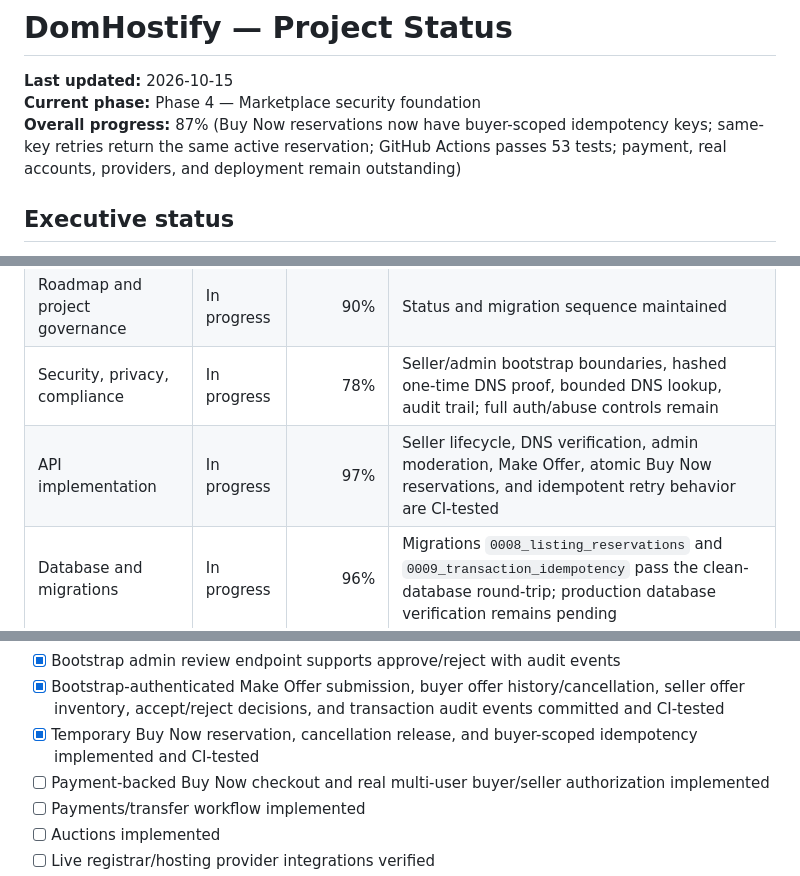
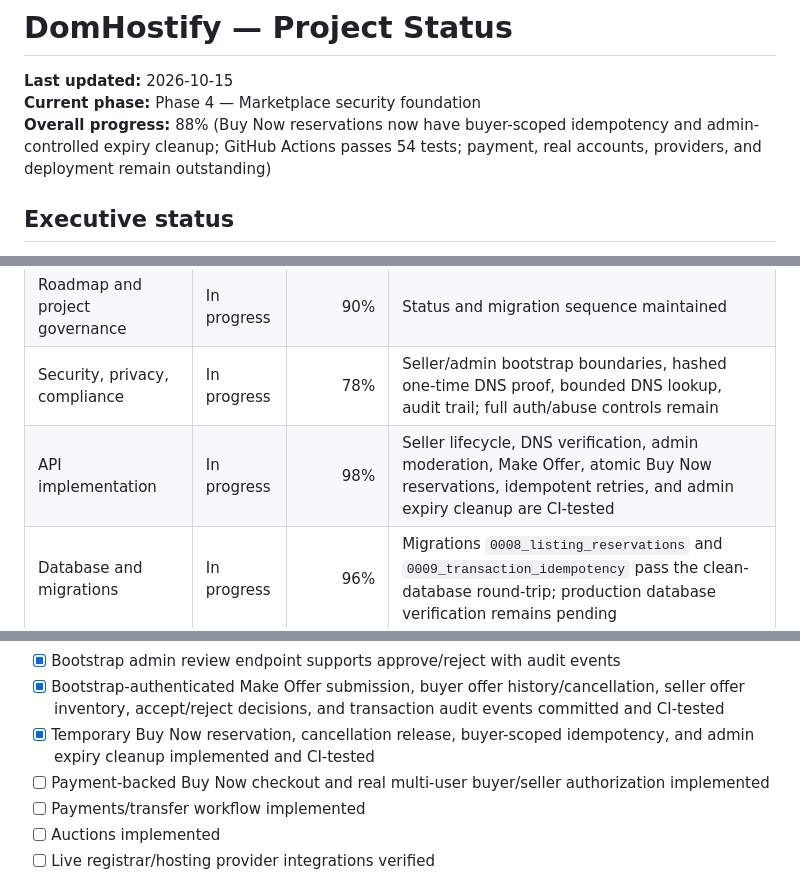
Before and after one commit to digiservbiz/Domhostify, a Markdown page: status.md, 3 parts joined by grey strips. Rendered like a GitHub page.

Commit message:
Record reservation expiry cleanup and 54 passing tests

```diff
--- a/status.md
+++ b/status.md
@@ -2,7 +2,7 @@
 
 **Last updated:** 2026-10-15
 **Current phase:** Phase 4 — Marketplace security foundation
-**Overall progress:** 87% (Buy Now reservations now have buyer-scoped idempotency keys; same-key retries return the same active reservation; GitHub Actions passes 53 tests; payment, real accounts, providers, and deployment remain outstanding)
+**Overall progress:** 88% (Buy Now reservations now have buyer-scoped idempotency and admin-controlled expiry cleanup; GitHub Actions passes 54 tests; payment, real accounts, providers, and deployment remain outstanding)
 
 ## Executive status
 The marketplace now has fail-closed bootstrap boundaries for seller, buyer, and admin actions. Sellers can submit, edit, withdraw, verify ownership, and review offers; buyers can submit, inspect, and cancel make-offers. Offers are only accepted on publicly approved listings and every state change is audited. Opaque SHA-256-derived references are used, but the tokens still represent one bootstrap identity each—not real multi-user accounts.
@@ -15,7 +15,7 @@ The marketplace now has fail-closed bootstrap boundaries for seller, buyer, and
 | Architecture and data boundaries | In progress | 78% | Seller auth boundary and marketplace trust gates defined |
 | Roadmap and project governance | In progress | 90% | Status and migration sequence maintained |
 | Security, privacy, compliance | In progress | 78% | Seller/admin bootstrap boundaries, hashed one-time DNS proof, bounded DNS lookup, audit trail; full auth/abuse controls remain |
-| API implementation | In progress | 97% | Seller lifecycle, DNS verification, admin moderation, Make Offer, atomic Buy Now reservations, and idempotent retry behavior are CI-tested |
+| API implementation | In progress | 98% | Seller lifecycle, DNS verification, admin moderation, Make Offer, atomic Buy Now reservations, idempotent retries, and admin expiry cleanup are CI-tested |
 | Database and migrations | In progress | 96% | Migrations `0008_listing_reservations` and `0009_transaction_idempotency` pass the clean-database round-trip; production database verification remains pending |
 | Frontend | In progress | 35% | Responsive comparison prototype; seller UI not connected |
 | Provider/affiliate integrations | In progress | 30% | Safe affiliate redirect foundation; no live provider access verified |
@@ -70,7 +71,7 @@ The marketplace now has fail-closed bootstrap boundaries for seller, buyer, and
 - [ ] Full moderation/admin operations implemented
 - [x] Bootstrap admin review endpoint supports approve/reject with audit events
 - [x] Bootstrap-authenticated Make Offer submission, buyer offer history/cancellation, seller offer inventory, accept/reject decisions, and transaction audit events committed and CI-tested
-- [x] Temporary Buy Now reservation, cancellation release, and buyer-scoped idempotency implemented and CI-tested
+- [x] Temporary Buy Now reservation, cancellation release, buyer-scoped idempotency, and admin expiry cleanup implemented and CI-tested
 - [ ] Payment-backed Buy Now checkout and real multi-user buyer/seller authorization implemented
 - [ ] Payments/transfer workflow implemented
 - [ ] Auctions implemented
```
Also changed, not shown: other parts of status.md (+3 -2 lines).
